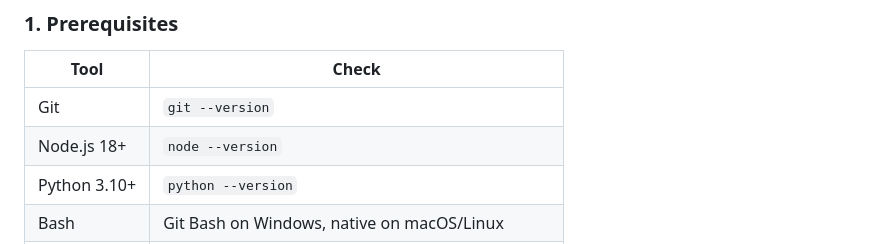
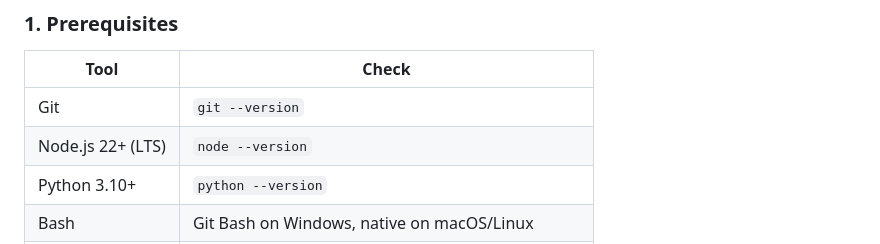
Before and after one commit to jonathan-pap/claude-usage-demo, a Markdown page: README.md, the part around the change. Drawn GitHub-style.

Commit message:
Update Node.js prerequisite from 18+ to 22+ LTS

```diff
--- a/README.md
+++ b/README.md
@@ -40,7 +40,7 @@ Multiple machines each commit their own snapshot. The dashboard merges them clie
 | Tool | Check |
 |---|---|
 | Git | `git --version` |
-| Node.js 18+ | `node --version` |
+| Node.js 22+ (LTS) | `node --version` |
 | Python 3.10+ | `python --version` |
 | Bash | Git Bash on Windows, native on macOS/Linux |
 | Claude Code | Must have session data under `~/.claude/projects/` |
```
